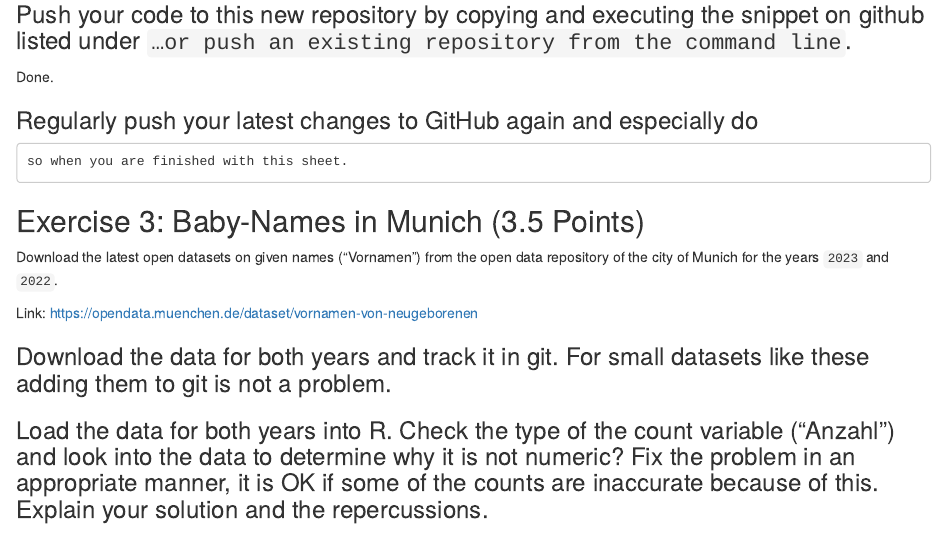
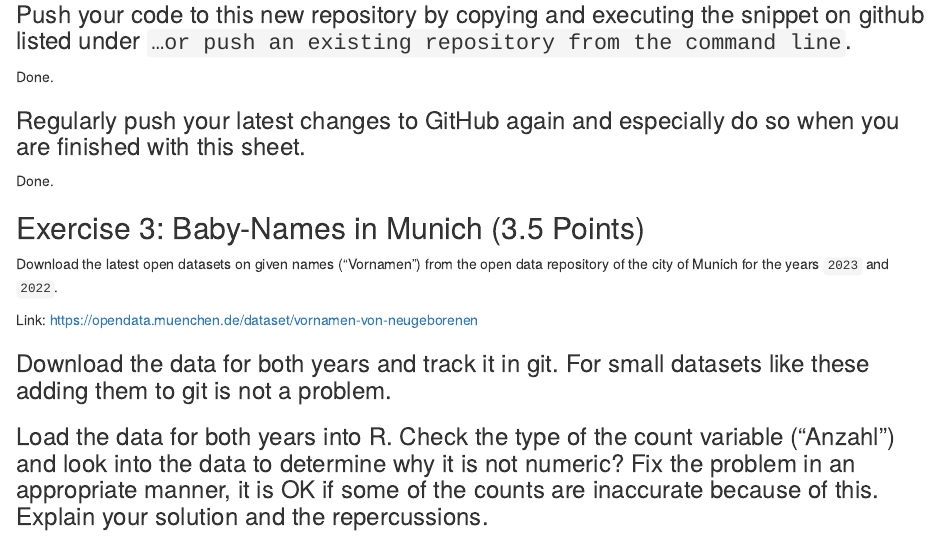
Before and after one commit to NeuroShepherd/ASPRClass, an R Markdown document (Exercise 3/ExerciseSheet_3_Callahan.Rmd): the page in a window 1100 px wide, from 1820 px down. Rendered offline with R 4.5, knitr and Pandoc, with nearby package versions; drawn as R Markdown's standard HTML page in place of the format the file asks for.

Commit message:
Question 2c

```diff
--- a/Exercise 3/ExerciseSheet_3_Callahan.Rmd
+++ b/Exercise 3/ExerciseSheet_3_Callahan.Rmd
@@ -94,8 +94,9 @@ https://github.com/NeuroShepherd/ASPRClass/tree/exeRcise-sheet-3
 
 Done.
 
-### Regularly push your latest changes to GitHub again and especially do
-    so when you are finished with this sheet.
+### Regularly push your latest changes to GitHub again and especially do so when you are finished with this sheet.
+
+Done.
 
 ## Exercise 3: Baby-Names in Munich (3.5 Points)
 
```
